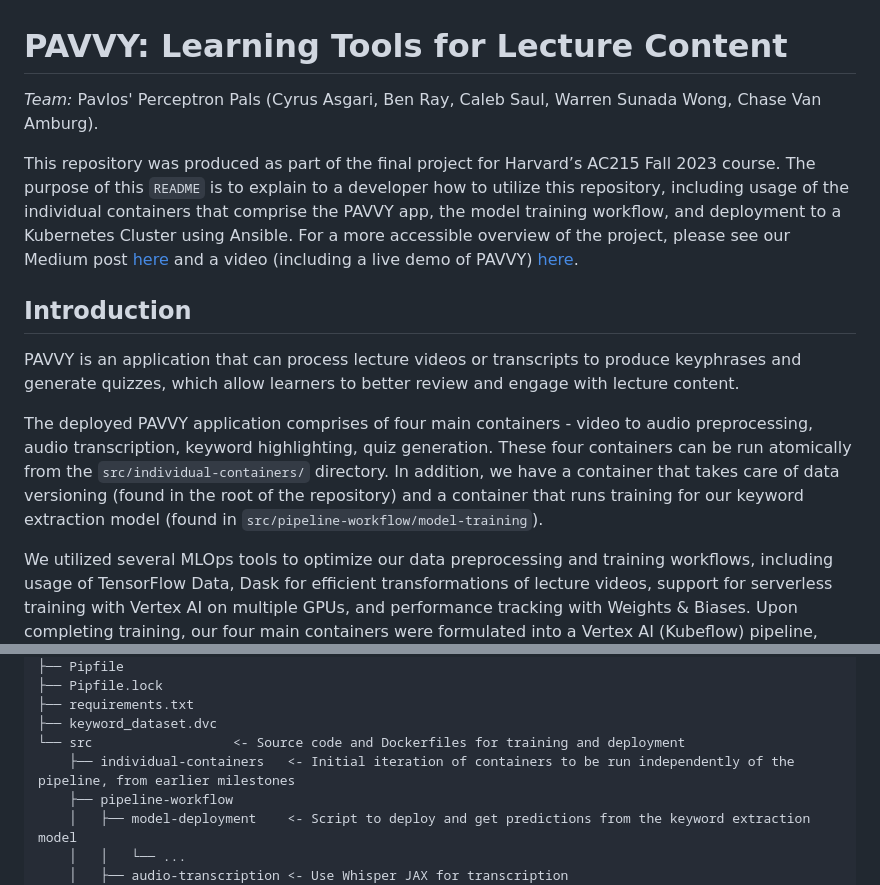
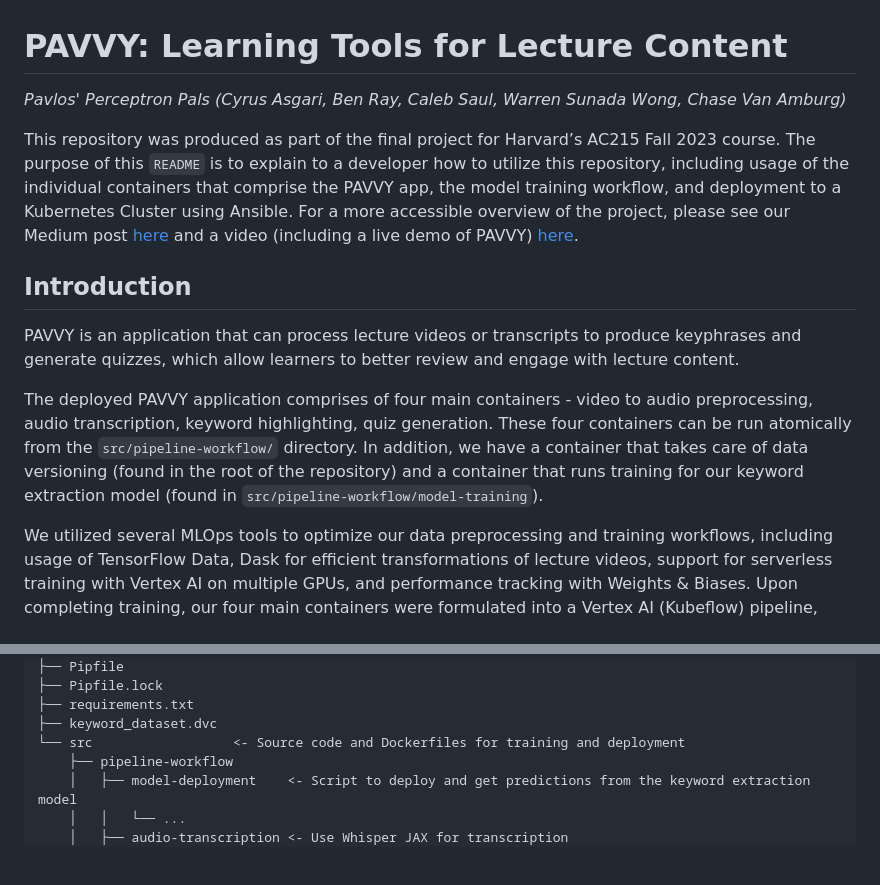
Before and after one commit to casgari/AC215_G4, a Markdown page: README.md, 2 parts joined by grey strips. Rendered like a GitHub page; blank space fills up the shorter version.

Commit message:
Small changes to file structure after clean-up

```diff
--- a/README.md
+++ b/README.md
@@ -1,6 +1,6 @@
 # PAVVY: Learning Tools for Lecture Content
 
-*Team:* Pavlos' Perceptron Pals (Cyrus Asgari, Ben Ray, Caleb Saul, Warren Sunada Wong, Chase Van Amburg).
+*Pavlos' Perceptron Pals (Cyrus Asgari, Ben Ray, Caleb Saul, Warren Sunada Wong, Chase Van Amburg)*
 
 This repository was produced as part of the final project for Harvard’s AC215 Fall 2023 course. The purpose of this `README` is to explain to a developer how to utilize this repository, including usage of the individual containers that comprise the PAVVY app, the model training workflow, and deployment to a Kubernetes Cluster using Ansible. For a more accessible overview of the project, please see our Medium post [here](TODO) and a video (including a live demo of PAVVY) [here](TODO).
 
@@ -8,7 +8,7 @@ This repository was produced as part of the final project for Harvard’s AC215
 
 PAVVY is an application that can process lecture videos or transcripts to produce keyphrases and generate quizzes, which allow learners to better review and engage with lecture content.
 
-The deployed PAVVY application comprises of four main containers - video to audio preprocessing, audio transcription, keyword highlighting, quiz generation. These four containers can be run atomically from the `src/individual-containers/` directory. In addition, we have a container that takes care of data versioning (found in the root of the repository) and a container that runs training for our keyword extraction model (found in `src/pipeline-workflow/model-training`).
+The deployed PAVVY application comprises of four main containers - video to audio preprocessing, audio transcription, keyword highlighting, quiz generation. These four containers can be run atomically from the `src/pipeline-workflow/` directory. In addition, we have a container that takes care of data versioning (found in the root of the repository) and a container that runs training for our keyword extraction model (found in `src/pipeline-workflow/model-training`).
 
 We utilized several MLOps tools to optimize our data preprocessing and training workflows, including usage of TensorFlow Data, Dask for efficient transformations of lecture videos, support for serverless training with Vertex AI on multiple GPUs, and performance tracking with Weights & Biases. Upon completing training, our four main containers were formulated into a Vertex AI (Kubeflow) pipeline, allowing for effective orchestration of our app's components.
 
@@ -40,7 +40,6 @@ The usage of these directories is explained in this `README` to allow a develope
     ├── requirements.txt
     ├── keyword_dataset.dvc
     └── src                  <- Source code and Dockerfiles for training and deployment
-        ├── individual-containers   <- Initial iteration of containers to be run independently of the pipeline, from earlier milestones
         ├── pipeline-workflow
         │   ├── model-deployment    <- Script to deploy and get predictions from the keyword extraction model
         │   │   └── ...
```
